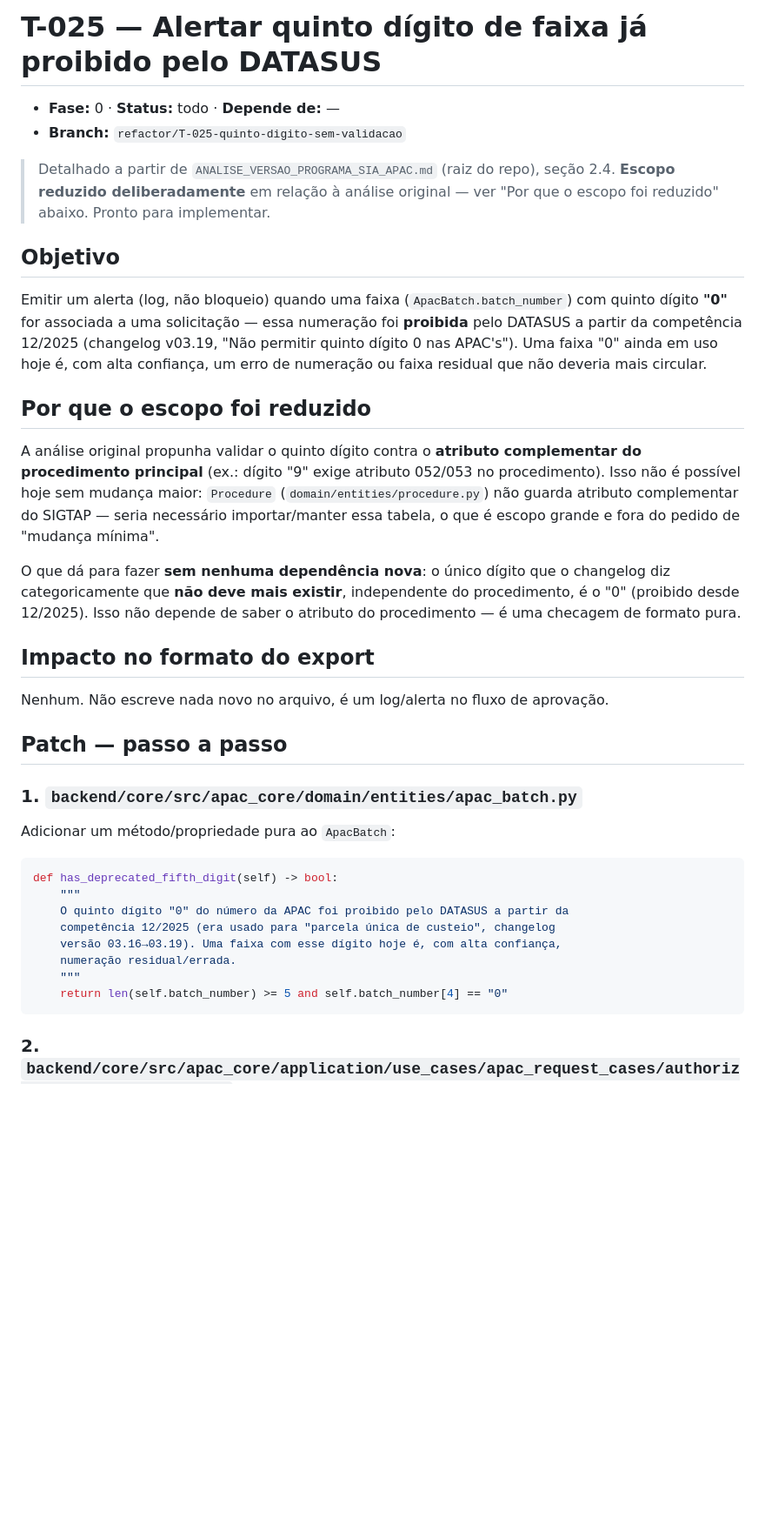
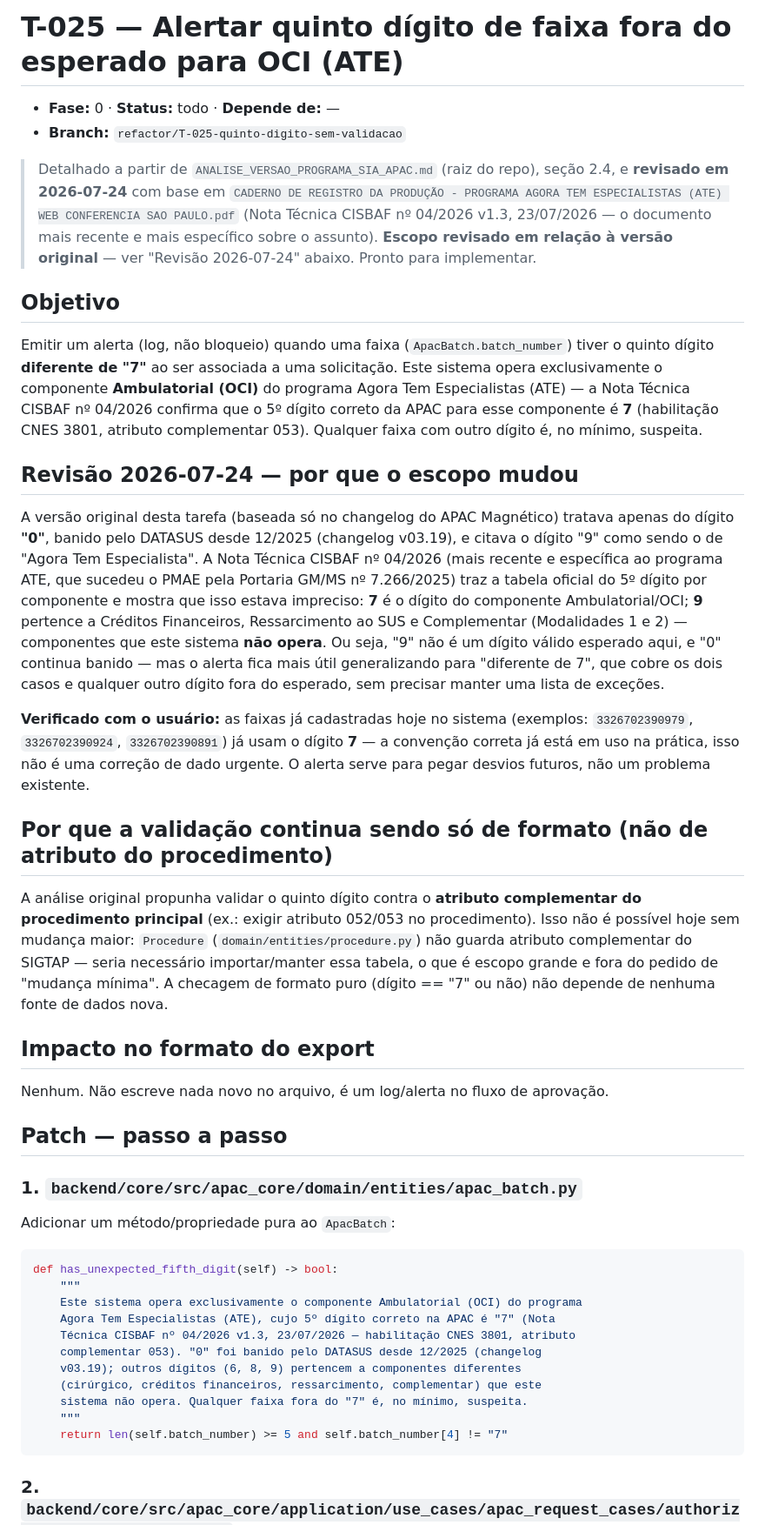
Before and after one commit to Cisbaf/Apac-Oci, a Markdown page: .context/tasks/T-025-quinto-digito-sem-validacao.md, the part around one of its changes. Shown at 87% size. GitHub-like rendering; blank space fills up the shorter version.

Commit message:
docs: revisa T-025 com base na Nota Técnica CISBAF nº 04/2026 (ATE)
Documento novo (CADERNO DE REGISTRO DA PRODUÇÃO - PROGRAMA AGORA TEM
ESPECIALISTAS (ATE), 23/07/2026) traz a tabela oficial do 5º dígito
por componente e corrige uma imprecisão da análise anterior: o
componente Ambulatorial/OCI (único que este sistema opera) usa dígito
"7", não "9" como o changelog do APAC Magnético sugeria. "0" continua
banido (changelog v03.19).

Escopo do alerta generalizado de "dígito == 0" para "dígito != 7" —
cobre os dois casos sem precisar manter lista de exceções. Confirmado
com o usuário que as faixas já cadastradas hoje usam o dígito correto
("7") nos exemplos verificados — não é uma correção de dado urgente,
só um alerta para desvios futuros.

Só documentação, nenhum código alterado ainda (implementação é a
próxima etapa, branch refactor/T-025-quinto-digito-sem-validacao).

Co-Authored-By: Claude Sonnet 5 <noreply@anthropic.com>

````diff
--- a/.context/tasks/T-025-quinto-digito-sem-validacao.md
+++ b/.context/tasks/T-025-quinto-digito-sem-validacao.md
@@ -1,31 +1,48 @@
-# T-025 — Alertar quinto dígito de faixa já proibido pelo DATASUS
+# T-025 — Alertar quinto dígito de faixa fora do esperado para OCI (ATE)
 
 - **Fase:** 0 · **Status:** todo · **Depende de:** —
 - **Branch:** `refactor/T-025-quinto-digito-sem-validacao`
 
-> Detalhado a partir de `ANALISE_VERSAO_PROGRAMA_SIA_APAC.md` (raiz do repo), seção 2.4.
-> **Escopo reduzido deliberadamente** em relação à análise original — ver "Por que o
-> escopo foi reduzido" abaixo. Pronto para implementar.
+> Detalhado a partir de `ANALISE_VERSAO_PROGRAMA_SIA_APAC.md` (raiz do repo), seção 2.4,
+> e **revisado em 2026-07-24** com base em `CADERNO DE REGISTRO DA PRODUÇÃO - PROGRAMA
+> AGORA TEM ESPECIALISTAS (ATE) WEB CONFERENCIA SAO PAULO.pdf` (Nota Técnica CISBAF nº
+> 04/2026 v1.3, 23/07/2026 — o documento mais recente e mais específico sobre o assunto).
+> **Escopo revisado em relação à versão original** — ver "Revisão 2026-07-24" abaixo.
+> Pronto para implementar.
 
 ## Objetivo
-Emitir um alerta (log, não bloqueio) quando uma faixa (`ApacBatch.batch_number`) com
-quinto dígito **"0"** for associada a uma solicitação — essa numeração foi **proibida**
-pelo DATASUS a partir da competência 12/2025 (changelog v03.19, "Não permitir quinto
-dígito 0 nas APAC's"). Uma faixa "0" ainda em uso hoje é, com alta confiança, um erro
-de numeração ou faixa residual que não deveria mais circular.
+Emitir um alerta (log, não bloqueio) quando uma faixa (`ApacBatch.batch_number`) tiver
+o quinto dígito **diferente de "7"** ao ser associada a uma solicitação. Este sistema
+opera exclusivamente o componente **Ambulatorial (OCI)** do programa Agora Tem
+Especialistas (ATE) — a Nota Técnica CISBAF nº 04/2026 confirma que o 5º dígito correto
+da APAC para esse componente é **7** (habilitação CNES 3801, atributo complementar 053).
+Qualquer faixa com outro dígito é, no mínimo, suspeita.
 
-## Por que o escopo foi reduzido
+## Revisão 2026-07-24 — por que o escopo mudou
+A versão original desta tarefa (baseada só no changelog do APAC Magnético) tratava
+apenas do dígito **"0"**, banido pelo DATASUS desde 12/2025 (changelog v03.19), e citava
+o dígito "9" como sendo o de "Agora Tem Especialista". A Nota Técnica CISBAF nº 04/2026
+(mais recente e específica ao programa ATE, que sucedeu o PMAE pela Portaria GM/MS nº
+7.266/2025) traz a tabela oficial do 5º dígito por componente e mostra que isso estava
+impreciso: **7** é o dígito do componente Ambulatorial/OCI; **9** pertence a Créditos
+Financeiros, Ressarcimento ao SUS e Complementar (Modalidades 1 e 2) — componentes que
+este sistema **não opera**. Ou seja, "9" não é um dígito válido esperado aqui, e "0"
+continua banido — mas o alerta fica mais útil generalizando para "diferente de 7", que
+cobre os dois casos e qualquer outro dígito fora do esperado, sem precisar manter uma
+lista de exceções.
+
+**Verificado com o usuário:** as faixas já cadastradas hoje no sistema (exemplos:
+`3326702390979`, `3326702390924`, `3326702390891`) já usam o dígito **7** — a
+convenção correta já está em uso na prática, isso não é uma correção de dado urgente.
+O alerta serve para pegar desvios futuros, não um problema existente.
+
+## Por que a validação continua sendo só de formato (não de atributo do procedimento)
 A análise original propunha validar o quinto dígito contra o **atributo complementar
-do procedimento principal** (ex.: dígito "9" exige atributo 052/053 no procedimento).
-Isso não é possível hoje sem mudança maior: `Procedure`
-(`domain/entities/procedure.py`) não guarda atributo complementar do SIGTAP — seria
-necessário importar/manter essa tabela, o que é escopo grande e fora do pedido de
-"mudança mínima".
-
-O que dá para fazer **sem nenhuma dependência nova**: o único dígito que o changelog diz
-categoricamente que **não deve mais existir**, independente do procedimento, é o "0"
-(proibido desde 12/2025). Isso não depende de saber o atributo do procedimento — é uma
-checagem de formato pura.
+do procedimento principal** (ex.: exigir atributo 052/053 no procedimento). Isso não é
+possível hoje sem mudança maior: `Procedure` (`domain/entities/procedure.py`) não guarda
+atributo complementar do SIGTAP — seria necessário importar/manter essa tabela, o que é
+escopo grande e fora do pedido de "mudança mínima". A checagem de formato puro (dígito
+== "7" ou não) não depende de nenhuma fonte de dados nova.
 
 ## Impacto no formato do export
 Nenhum. Não escreve nada novo no arquivo, é um log/alerta no fluxo de aprovação.
@@ -36,14 +53,17 @@ Nenhum. Não escreve nada novo no arquivo, é um log/alerta no fluxo de aprovaç
 Adicionar um método/propriedade pura ao `ApacBatch`:
 
 ```python
-def has_deprecated_fifth_digit(self) -> bool:
+def has_unexpected_fifth_digit(self) -> bool:
     """
-    O quinto dígito "0" do número da APAC foi proibido pelo DATASUS a partir da
-    competência 12/2025 (era usado para "parcela única de custeio", changelog
-    versão 03.16→03.19). Uma faixa com esse dígito hoje é, com alta confiança,
-    numeração residual/errada.
+    Este sistema opera exclusivamente o componente Ambulatorial (OCI) do programa
+    Agora Tem Especialistas (ATE), cujo 5º dígito correto na APAC é "7" (Nota
+    Técnica CISBAF nº 04/2026 v1.3, 23/07/2026 — habilitação CNES 3801, atributo
+    complementar 053). "0" foi banido pelo DATASUS desde 12/2025 (changelog
+    v03.19); outros dígitos (6, 8, 9) pertencem a componentes diferentes
+    (cirúrgico, créditos financeiros, ressarcimento, complementar) que este
+    sistema não opera. Qualquer faixa fora do "7" é, no mínimo, suspeita.
     """
-    return len(self.batch_number) >= 5 and self.batch_number[4] == "0"
+    return len(self.batch_number) >= 5 and self.batch_number[4] != "7"
 ```
 
 ### 2. `backend/core/src/apac_core/application/use_cases/apac_request_cases/authorize_apac_request_case.py`
````
Also changed, not shown: other parts of .context/tasks/T-025-quinto-digito-sem-validacao.md (+20 -15 lines).
